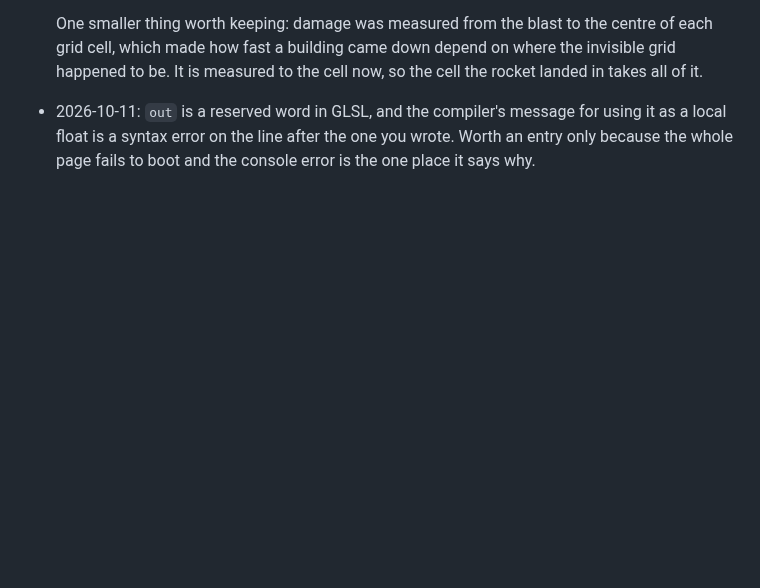
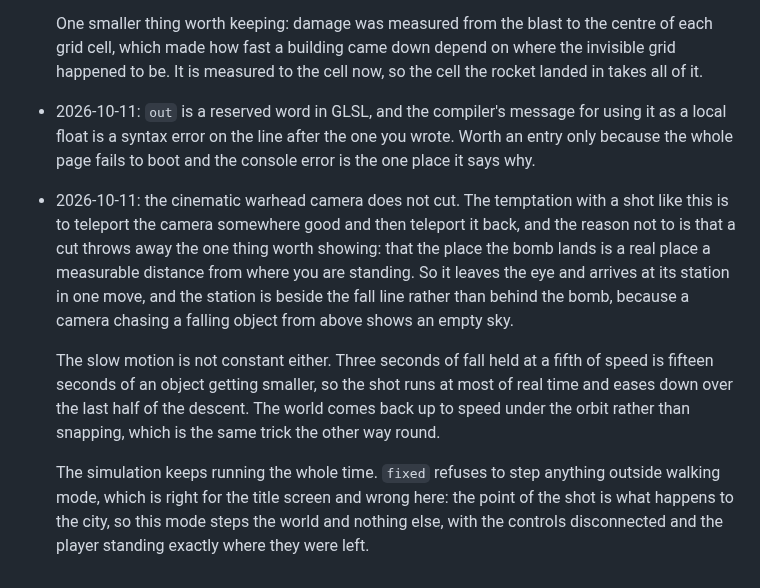
Before and after one commit to bjoern-sellnau/ld-spreefall, a Markdown page: docs/PLAN.md, the part around the change. Drawn GitHub-style; blank space fills up the shorter version.

```diff
--- a/docs/PLAN.md
+++ b/docs/PLAN.md
@@ -508,3 +508,24 @@ Recorded here as they happen, per the working style.
   using it as a local float is a syntax error on the line after the one you
   wrote. Worth an entry only because the whole page fails to boot and the
   console error is the one place it says why.
+
+- 2026-10-11: the cinematic warhead camera does not cut. The temptation with
+  a shot like this is to teleport the camera somewhere good and then teleport
+  it back, and the reason not to is that a cut throws away the one thing
+  worth showing: that the place the bomb lands is a real place a measurable
+  distance from where you are standing. So it leaves the eye and arrives at
+  its station in one move, and the station is beside the fall line rather
+  than behind the bomb, because a camera chasing a falling object from above
+  shows an empty sky.
+
+  The slow motion is not constant either. Three seconds of fall held at a
+  fifth of speed is fifteen seconds of an object getting smaller, so the shot
+  runs at most of real time and eases down over the last half of the descent.
+  The world comes back up to speed under the orbit rather than snapping,
+  which is the same trick the other way round.
+
+  The simulation keeps running the whole time. `fixed` refuses to step
+  anything outside walking mode, which is right for the title screen and
+  wrong here: the point of the shot is what happens to the city, so this mode
+  steps the world and nothing else, with the controls disconnected and the
+  player standing exactly where they were left.
```
Also changed, not shown: README.md (+14 -0 lines), docs/screenshots/cheat-01-menu.png, docs/screenshots/cheat-02-targeting.png, docs/screenshots/cheat-03-warhead.png, docs/screenshots/cheat-04-gore.png, 6 other files.
